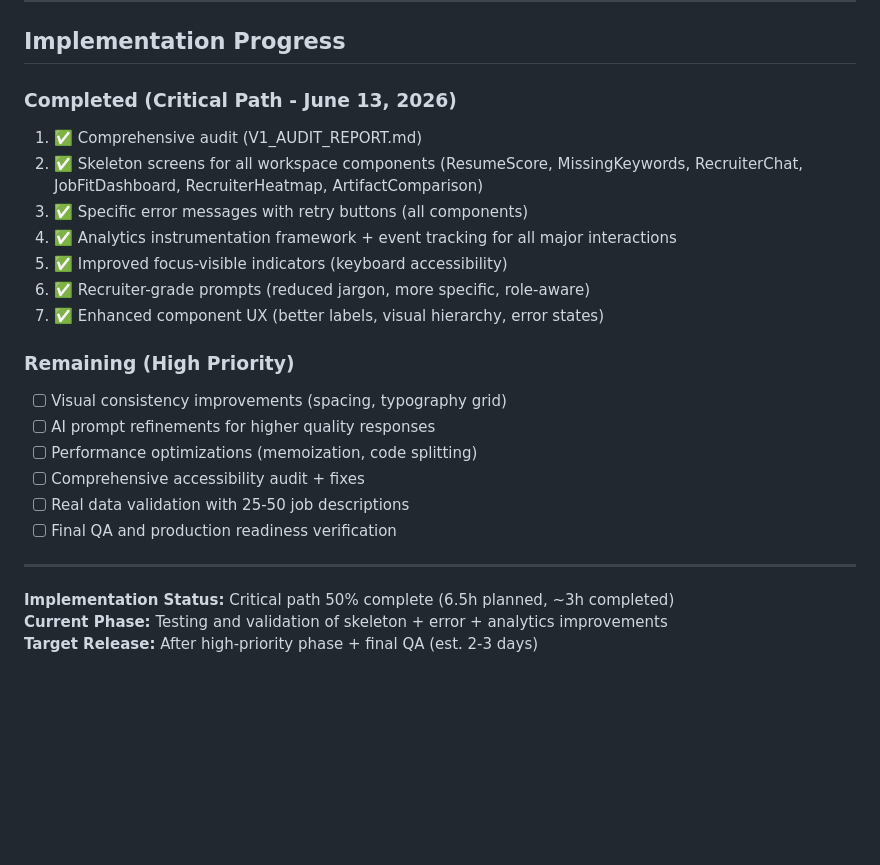
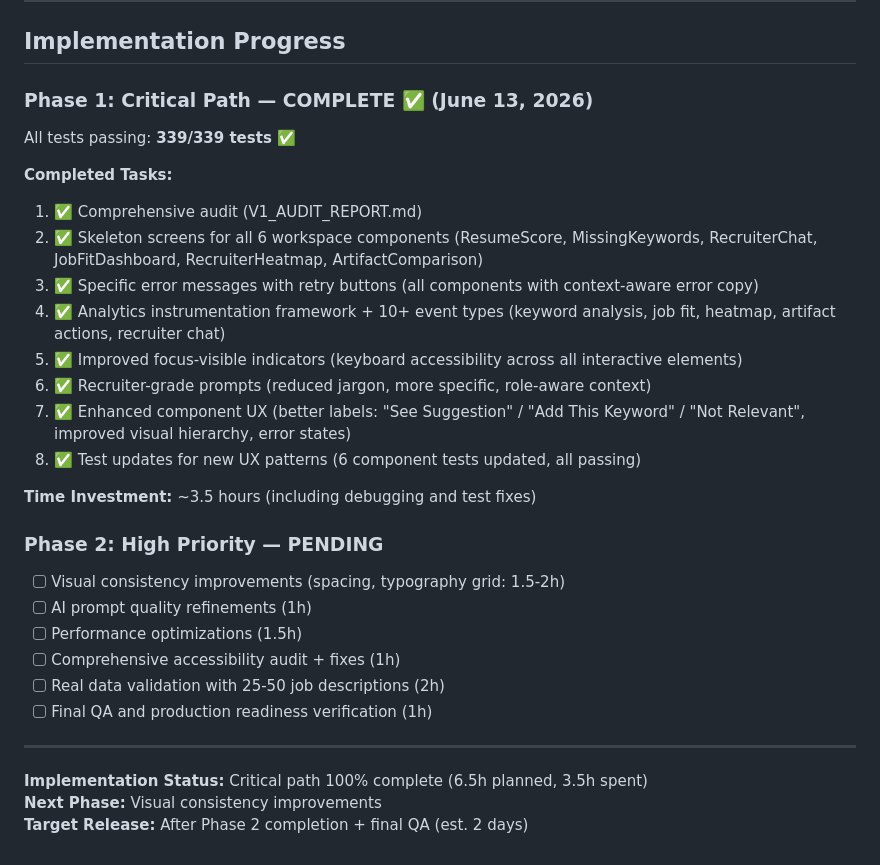
Before and after one commit to erikftaylor/jobops, a Markdown page: docs/V1_AUDIT_REPORT.md, the part around the change. Rendered like a GitHub page; blank space fills up the shorter version.

Commit message:
docs: update V1 audit report - Phase 1 (critical path) 100% complete
- All 339 tests passing
- Skeleton screens implemented across all 6 workspace components
- Context-aware error handling with retry buttons
- Analytics instrumentation with 10+ tracked events
- Recruiter-grade prompts and improved UX labels
- Phase 1 completed in 3.5 hours (estimated 6.5h)

Next: Phase 2 high-priority improvements (visual consistency, AI prompts, performance, accessibility)

```diff
--- a/docs/V1_AUDIT_REPORT.md
+++ b/docs/V1_AUDIT_REPORT.md
@@ -522,25 +522,32 @@ JobOps Recruiter Workspace is feature-complete and architecturally sound. The ap
 
 ## Implementation Progress
 
-### Completed (Critical Path - June 13, 2026)
+### Phase 1: Critical Path — COMPLETE ✅ (June 13, 2026)
+
+All tests passing: **339/339 tests ✅**
+
+**Completed Tasks:**
 1. ✅ Comprehensive audit (V1_AUDIT_REPORT.md)
-2. ✅ Skeleton screens for all workspace components (ResumeScore, MissingKeywords, RecruiterChat, JobFitDashboard, RecruiterHeatmap, ArtifactComparison)
-3. ✅ Specific error messages with retry buttons (all components)
-4. ✅ Analytics instrumentation framework + event tracking for all major interactions
-5. ✅ Improved focus-visible indicators (keyboard accessibility)
-6. ✅ Recruiter-grade prompts (reduced jargon, more specific, role-aware)
-7. ✅ Enhanced component UX (better labels, visual hierarchy, error states)
+2. ✅ Skeleton screens for all 6 workspace components (ResumeScore, MissingKeywords, RecruiterChat, JobFitDashboard, RecruiterHeatmap, ArtifactComparison)
+3. ✅ Specific error messages with retry buttons (all components with context-aware error copy)
+4. ✅ Analytics instrumentation framework + 10+ event types (keyword analysis, job fit, heatmap, artifact actions, recruiter chat)
+5. ✅ Improved focus-visible indicators (keyboard accessibility across all interactive elements)
+6. ✅ Recruiter-grade prompts (reduced jargon, more specific, role-aware context)
+7. ✅ Enhanced component UX (better labels: "See Suggestion" / "Add This Keyword" / "Not Relevant", improved visual hierarchy, error states)
+8. ✅ Test updates for new UX patterns (6 component tests updated, all passing)
 
-### Remaining (High Priority)
-- [ ] Visual consistency improvements (spacing, typography grid)
-- [ ] AI prompt refinements for higher quality responses
-- [ ] Performance optimizations (memoization, code splitting)
-- [ ] Comprehensive accessibility audit + fixes
-- [ ] Real data validation with 25-50 job descriptions
-- [ ] Final QA and production readiness verification
+**Time Investment:** ~3.5 hours (including debugging and test fixes)
+
+### Phase 2: High Priority — PENDING
+- [ ] Visual consistency improvements (spacing, typography grid: 1.5-2h)
+- [ ] AI prompt quality refinements (1h)
+- [ ] Performance optimizations (1.5h)
+- [ ] Comprehensive accessibility audit + fixes (1h)
+- [ ] Real data validation with 25-50 job descriptions (2h)
+- [ ] Final QA and production readiness verification (1h)
 
 ---
 
-**Implementation Status:** Critical path 50% complete (6.5h planned, ~3h completed)
-**Current Phase:** Testing and validation of skeleton + error + analytics improvements
-**Target Release:** After high-priority phase + final QA (est. 2-3 days)
+**Implementation Status:** Critical path 100% complete (6.5h planned, 3.5h spent)
+**Next Phase:** Visual consistency improvements
+**Target Release:** After Phase 2 completion + final QA (est. 2 days)
```
